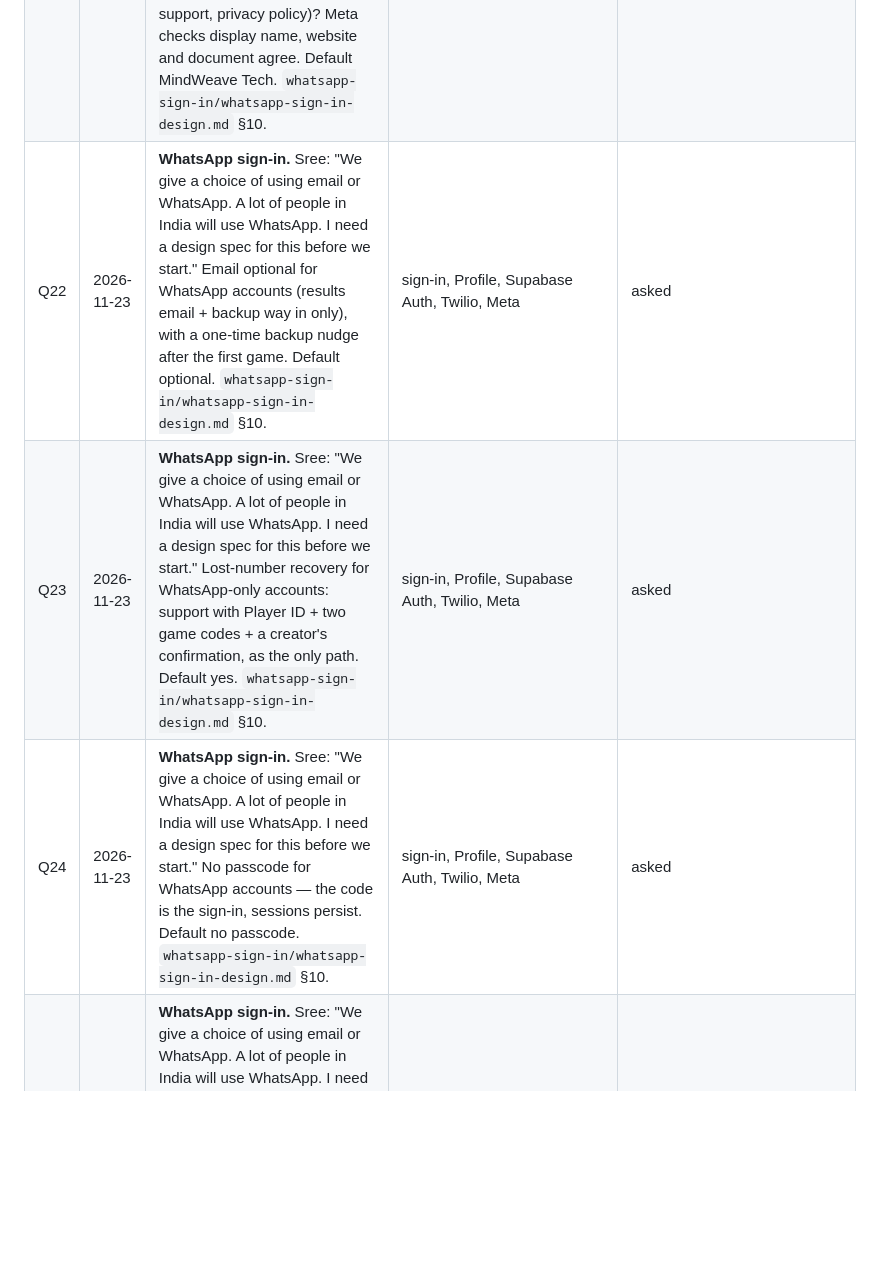
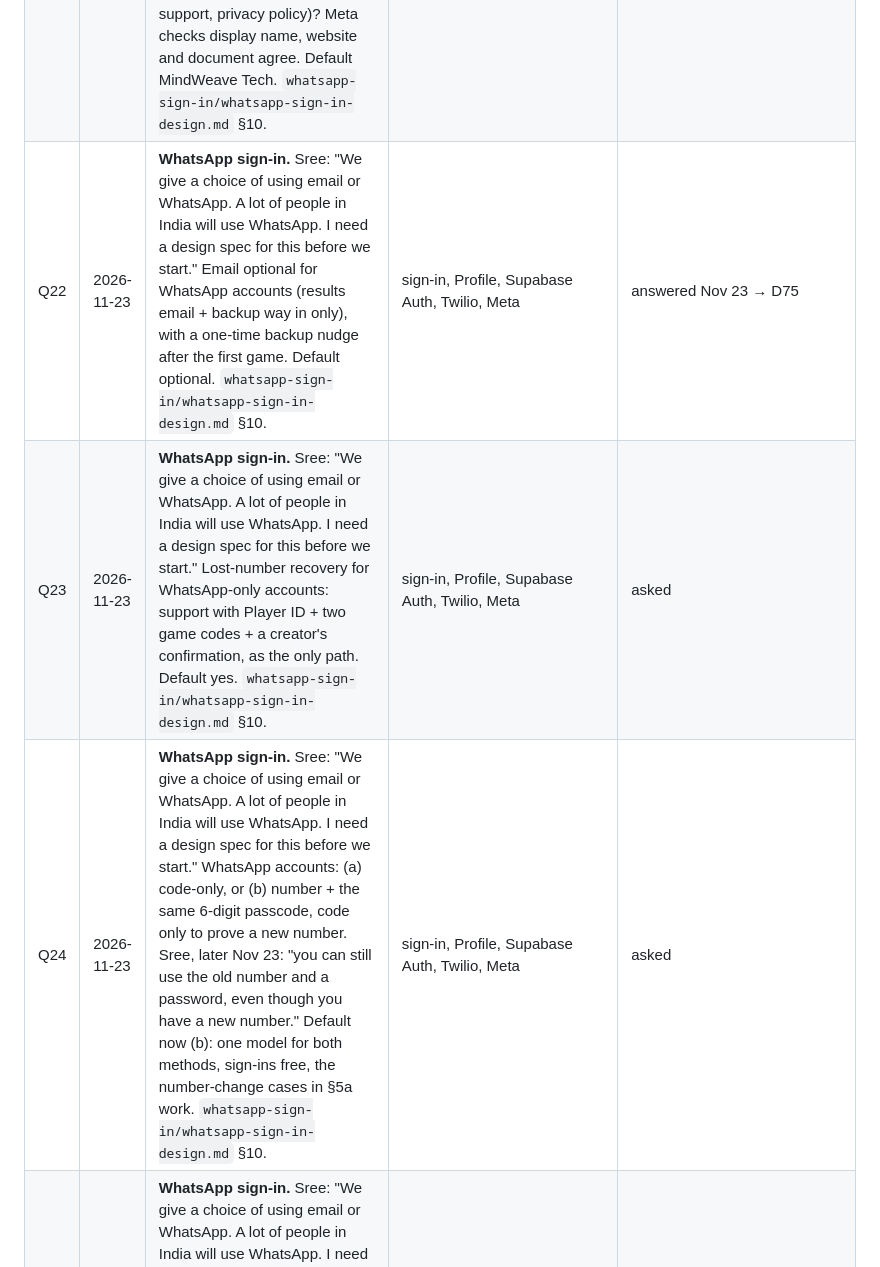
Before and after one commit to sreeatcandorps/RummyHome, a Markdown page: rummy-home3/docs/decisions.md, the part around one of its changes. GitHub-like rendering; blank space fills up the shorter version.

Commit message:
WhatsApp spec: D75 backup contact at sign-up with Skip + reminder (wa-backup.png); §2 cost model in words and rupees; §5a number-change cases; Q24 default → number + passcode
Co-authored-by: Srikanth Koneru <sreeatcandorps@users.noreply.github.com>

```diff
--- a/rummy-home3/docs/decisions.md
+++ b/rummy-home3/docs/decisions.md
@@ -114,9 +115,9 @@ this file exists so nobody has to read five specs and a chat log to know the cur
 | --- | --- | --- | --- | --- |
 | Q20 | 2026-11-23 | **WhatsApp sign-in.** Sree: "We give a choice of using email or WhatsApp. A lot of people in India will use WhatsApp. I need a design spec for this before we start." Go ahead with WhatsApp sign-in on the spec (Supabase phone OTP over Twilio Verify, Meta WABA for the company); paperwork now, code after Google approves the current review. Default yes. `whatsapp-sign-in/whatsapp-sign-in-design.md` §10. | sign-in, Profile, Supabase Auth, Twilio, Meta | asked |
 | Q21 | 2026-11-23 | **WhatsApp sign-in.** Sree: "We give a choice of using email or WhatsApp. A lot of people in India will use WhatsApp. I need a design spec for this before we start." Which entity owns the WhatsApp Business account — Candor PS LLC (Apple, D62) or MindWeave Tech (domain, support, privacy policy)? Meta checks display name, website and document agree. Default MindWeave Tech. `whatsapp-sign-in/whatsapp-sign-in-design.md` §10. | sign-in, Profile, Supabase Auth, Twilio, Meta | asked |
-| Q22 | 2026-11-23 | **WhatsApp sign-in.** Sree: "We give a choice of using email or WhatsApp. A lot of people in India will use WhatsApp. I need a design spec for this before we start." Email optional for WhatsApp accounts (results email + backup way in only), with a one-time backup nudge after the first game. Default optional. `whatsapp-sign-in/whatsapp-sign-in-design.md` §10. | sign-in, Profile, Supabase Auth, Twilio, Meta | asked |
+| Q22 | 2026-11-23 | **WhatsApp sign-in.** Sree: "We give a choice of using email or WhatsApp. A lot of people in India will use WhatsApp. I need a design spec for this before we start." Email optional for WhatsApp accounts (results email + backup way in only), with a one-time backup nudge after the first game. Default optional. `whatsapp-sign-in/whatsapp-sign-in-design.md` §10. | sign-in, Profile, Supabase Auth, Twilio, Meta | answered Nov 23 → D75 |
 | Q23 | 2026-11-23 | **WhatsApp sign-in.** Sree: "We give a choice of using email or WhatsApp. A lot of people in India will use WhatsApp. I need a design spec for this before we start." Lost-number recovery for WhatsApp-only accounts: support with Player ID + two game codes + a creator's confirmation, as the only path. Default yes. `whatsapp-sign-in/whatsapp-sign-in-design.md` §10. | sign-in, Profile, Supabase Auth, Twilio, Meta | asked |
-| Q24 | 2026-11-23 | **WhatsApp sign-in.** Sree: "We give a choice of using email or WhatsApp. A lot of people in India will use WhatsApp. I need a design spec for this before we start." No passcode for WhatsApp accounts — the code is the sign-in, sessions persist. Default no passcode. `whatsapp-sign-in/whatsapp-sign-in-design.md` §10. | sign-in, Profile, Supabase Auth, Twilio, Meta | asked |
+| Q24 | 2026-11-23 | **WhatsApp sign-in.** Sree: "We give a choice of using email or WhatsApp. A lot of people in India will use WhatsApp. I need a design spec for this before we start." WhatsApp accounts: (a) code-only, or (b) number + the same 6-digit passcode, code only to prove a new number. Sree, later Nov 23: "you can still use the old number and a password, even though you have a new number." Default now (b): one model for both methods, sign-ins free, the number-change cases in §5a work. `whatsapp-sign-in/whatsapp-sign-in-design.md` §10. | sign-in, Profile, Supabase Auth, Twilio, Meta | asked |
 | Q25 | 2026-11-23 | **WhatsApp sign-in.** Sree: "We give a choice of using email or WhatsApp. A lot of people in India will use WhatsApp. I need a design spec for this before we start." SMS fallback ("Use SMS instead") on at launch, or WhatsApp only? India SMS ≈ $0.13 a code vs ≈ $0.05, and SMS carries the toll-fraud surface. Default off. `whatsapp-sign-in/whatsapp-sign-in-design.md` §10. | sign-in, Profile, Supabase Auth, Twilio, Meta | asked |
 | Q26 | 2026-11-23 | **WhatsApp sign-in.** Sree: "We give a choice of using email or WhatsApp. A lot of people in India will use WhatsApp. I need a design spec for this before we start." Twilio spend alert at $20/mo and a geo list (India, US, Canada, UK, UAE, Australia). Default yes. `whatsapp-sign-in/whatsapp-sign-in-design.md` §10. | sign-in, Profile, Supabase Auth, Twilio, Meta | asked |
 | Q27 | 2026-11-23 | **WhatsApp sign-in.** Sree: "We give a choice of using email or WhatsApp. A lot of people in India will use WhatsApp. I need a design spec for this before we start." Later: WhatsApp utility messages for game started / results for WhatsApp-only accounts (opt-in, $0.0014–0.0034 each). Default not now. `whatsapp-sign-in/whatsapp-sign-in-design.md` §10. | sign-in, Profile, Supabase Auth, Twilio, Meta | asked |
```
Also changed, not shown: other parts of rummy-home3/docs/decisions.md (+1 -0 lines), rummy-home3/docs/whatsapp-sign-in/wa-backup.png (added), 2 other files.
